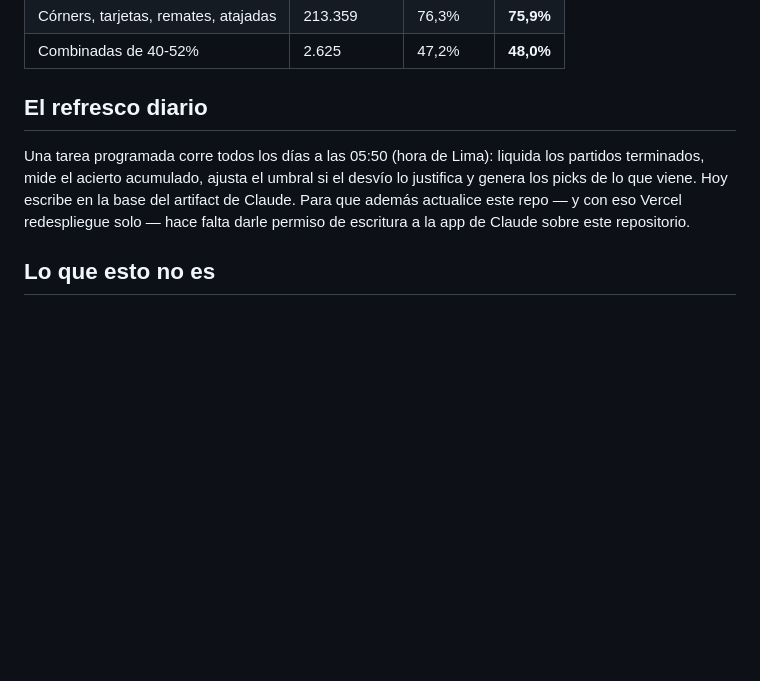
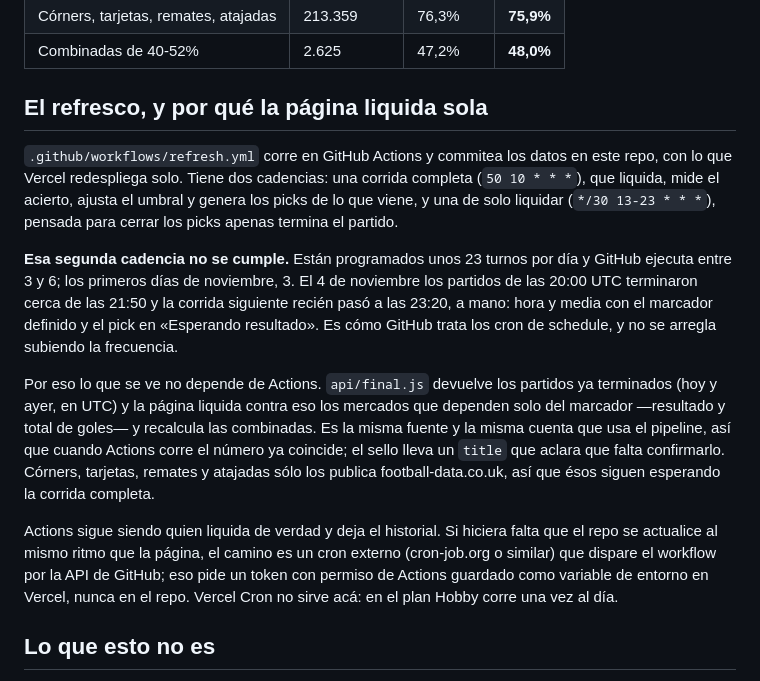
Before and after one commit to acmontalbetti99/Apuestas2026-27, a Markdown page: README.md, the part around the change. GitHub-like rendering; blank space fills up the shorter version.

Commit message:
README: el cron de Actions no se cumple, y que hace la pagina al respecto
La seccion decia que el refresco escribe en la base del artifact y que falta dar
permiso al repo; eso quedo viejo hace semanas. Ahora describe las dos cadencias
reales, que GitHub ejecuta 3 a 6 de los ~23 turnos programados, y por que la
pagina liquida sola contra /api/final.

Co-Authored-By: Claude Opus 5 <noreply@anthropic.com>
Claude-Session: https://claude.ai/code/session_019ZLKCWJd5bRhVDpgofRd9g

```diff
--- a/README.md
+++ b/README.md
@@ -50,13 +50,31 @@ Sobre 7.229 partidos reales de 2021-2025:
 | Córners, tarjetas, remates, atajadas | 213.359 | 76,3% | **75,9%** |
 | Combinadas de 40-52% | 2.625 | 47,2% | **48,0%** |
 
-## El refresco diario
+## El refresco, y por qué la página liquida sola
 
-Una tarea programada corre todos los días a las 05:50 (hora de Lima): liquida los partidos
-terminados, mide el acierto acumulado, ajusta el umbral si el desvío lo justifica y genera los picks
-de lo que viene. Hoy escribe en la base del artifact de Claude. Para que además actualice este repo
-— y con eso Vercel redespliegue solo — hace falta darle permiso de escritura a la app de Claude
-sobre este repositorio.
+`.github/workflows/refresh.yml` corre en GitHub Actions y commitea los datos en este repo, con lo
+que Vercel redespliega solo. Tiene dos cadencias: una corrida completa (`50 10 * * *`), que liquida,
+mide el acierto, ajusta el umbral y genera los picks de lo que viene, y una de solo liquidar
+(`*/30 13-23 * * *`), pensada para cerrar los picks apenas termina el partido.
+
+**Esa segunda cadencia no se cumple.** Están programados unos 23 turnos por día y GitHub ejecuta
+entre 3 y 6; los primeros días de noviembre, 3. El 4 de noviembre los partidos de las 20:00 UTC
+terminaron cerca de las 21:50 y la corrida siguiente recién pasó a las 23:20, a mano: hora y media
+con el marcador definido y el pick en «Esperando resultado». Es cómo GitHub trata los cron de
+schedule, y no se arregla subiendo la frecuencia.
+
+Por eso lo que se ve no depende de Actions. `api/final.js` devuelve los partidos ya terminados (hoy
+y ayer, en UTC) y la página liquida contra eso los mercados que dependen solo del marcador
+—resultado y total de goles— y recalcula las combinadas. Es la misma fuente y la misma cuenta que
+usa el pipeline, así que cuando Actions corre el número ya coincide; el sello lleva un `title` que
+aclara que falta confirmarlo. Córners, tarjetas, remates y atajadas sólo los publica
+football-data.co.uk, así que ésos siguen esperando la corrida completa.
+
+Actions sigue siendo quien liquida de verdad y deja el historial. Si hiciera falta que el repo se
+actualice al mismo ritmo que la página, el camino es un cron externo (cron-job.org o similar) que
+dispare el workflow por la API de GitHub; eso pide un token con permiso de Actions guardado como
+variable de entorno en Vercel, nunca en el repo. Vercel Cron no sirve acá: en el plan Hobby corre
+una vez al día.
 
 ## Lo que esto no es
 
```
